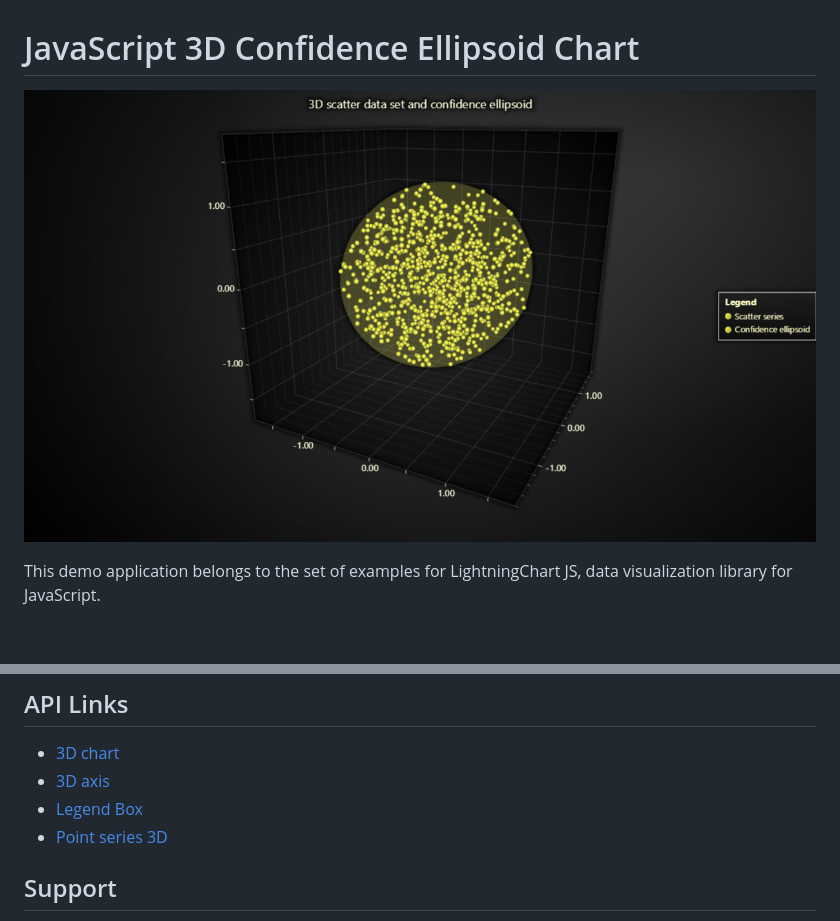
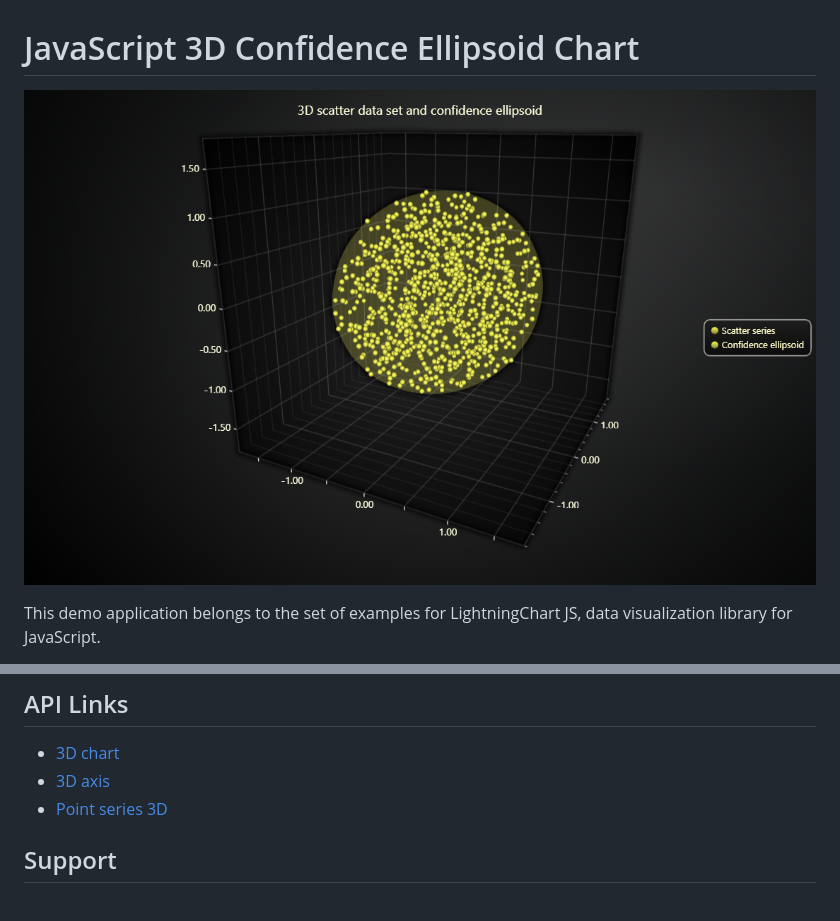
Before and after one commit to Lightning-Chart/lcjs-example-0917-confidenceEllipsoid3d, a Markdown page: README.md, 2 parts joined by grey strips. Drawn GitHub-style; pictures changed too: confidenceEllipsoid3d-darkGold.png; blank space fills up the shorter version.

```diff
--- a/README.md
+++ b/README.md
@@ -45,7 +45,6 @@ const ellipsoidSeries = chart3D
 
 * [3D chart]
 * [3D axis]
-* [Legend Box]
 * [Point series 3D]
 
 
```
Also changed, not shown: other parts of README.md (+3 -4 lines), confidenceEllipsoid3d-cyberSpace.png, confidenceEllipsoid3d-light.png, confidenceEllipsoid3d-lightNature.png, confidenceEllipsoid3d-turquoiseHexagon.png, 2 other files.
